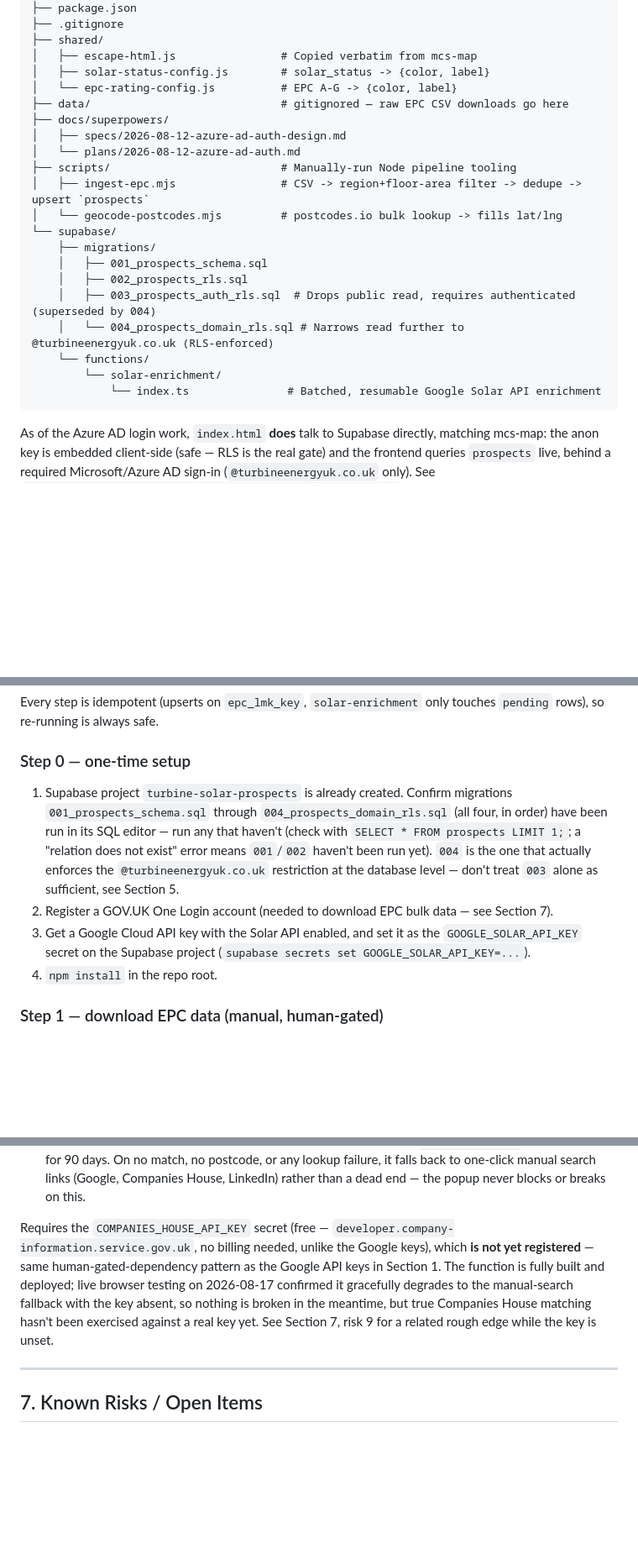
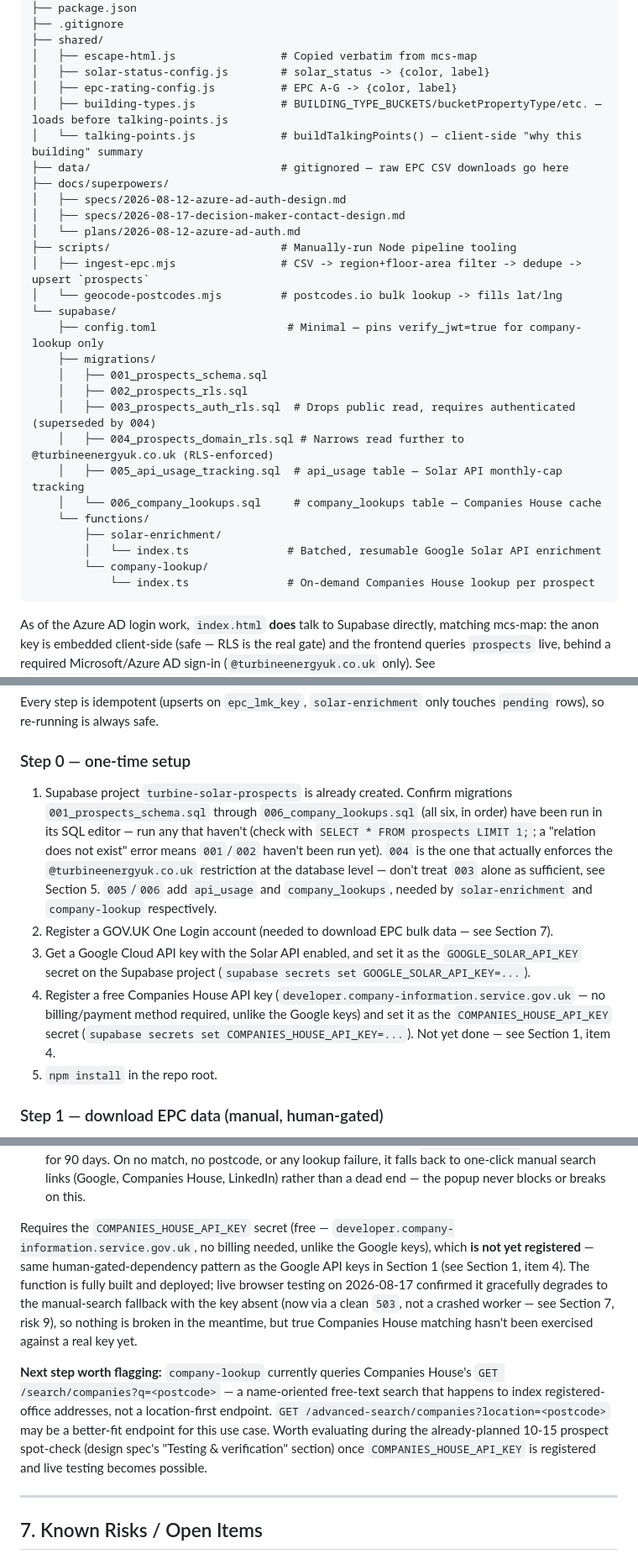
Before and after one commit to CatchSit/turbine-solar-prospects, a Markdown page: HANDOVER.md, 3 parts joined by grey strips. Shown at 84% size. Rendered like a GitHub page; blank space fills up the shorter version.

Commit message:
Update HANDOVER.md for company-lookup security fix and current file tree
- Add COMPANIES_HOUSE_API_KEY to Section 1's main blocker list (was only
  documented in Sections 5/6/8 and the risk list).
- Update Section 3's file tree: supabase/functions/company-lookup/,
  shared/talking-points.js, shared/building-types.js, supabase/config.toml,
  and migrations 005/006 (previously stopped at 004).
- Section 4 Step 0: migrations "001 through 004" -> "001 through 006";
  add a step for registering COMPANIES_HOUSE_API_KEY alongside the
  existing Google key step.
- Replace risk 9 (the CORS-preflight-500 rough edge) — fixed at the code
  level this pass — with a note on the postcode/domain-check security fix,
  mirroring the existing 003->004 RLS history.
- Add a next-step note under Section 6: company-lookup currently uses
  /search/companies?q=<postcode> (name-oriented, happens to index
  addresses); /advanced-search/companies?location=<postcode> may fit
  better — worth evaluating during the already-planned spot-check once
  the API key is live.

Co-Authored-By: Claude Sonnet 5 <noreply@anthropic.com>

````diff
--- a/HANDOVER.md
+++ b/HANDOVER.md
@@ -55,23 +56,31 @@ turbine-solar-prospects/
 ├── shared/
 │   ├── escape-html.js                # Copied verbatim from mcs-map
 │   ├── solar-status-config.js        # solar_status -> {color, label}
-│   └── epc-rating-config.js          # EPC A-G -> {color, label}
+│   ├── epc-rating-config.js          # EPC A-G -> {color, label}
+│   ├── building-types.js             # BUILDING_TYPE_BUCKETS/bucketPropertyType/etc. — loads before talking-points.js
+│   └── talking-points.js             # buildTalkingPoints() — client-side "why this building" summary
 ├── data/                             # gitignored — raw EPC CSV downloads go here
 ├── docs/superpowers/
 │   ├── specs/2026-08-12-azure-ad-auth-design.md
+│   ├── specs/2026-08-17-decision-maker-contact-design.md
 │   └── plans/2026-08-12-azure-ad-auth.md
 ├── scripts/                          # Manually-run Node pipeline tooling
 │   ├── ingest-epc.mjs                # CSV -> region+floor-area filter -> dedupe -> upsert `prospects`
 │   └── geocode-postcodes.mjs         # postcodes.io bulk lookup -> fills lat/lng
 └── supabase/
+    ├── config.toml                    # Minimal — pins verify_jwt=true for company-lookup only
     ├── migrations/
     │   ├── 001_prospects_schema.sql
     │   ├── 002_prospects_rls.sql
     │   ├── 003_prospects_auth_rls.sql  # Drops public read, requires authenticated (superseded by 004)
-    │   └── 004_prospects_domain_rls.sql # Narrows read further to @turbineenergyuk.co.uk (RLS-enforced)
+    │   ├── 004_prospects_domain_rls.sql # Narrows read further to @turbineenergyuk.co.uk (RLS-enforced)
+    │   ├── 005_api_usage_tracking.sql  # api_usage table — Solar API monthly-cap tracking
+    │   └── 006_company_lookups.sql     # company_lookups table — Companies House cache
     └── functions/
-        └── solar-enrichment/
-            └── index.ts               # Batched, resumable Google Solar API enrichment
+        ├── solar-enrichment/
+        │   └── index.ts               # Batched, resumable Google Solar API enrichment
+        └── company-lookup/
+            └── index.ts               # On-demand Companies House lookup per prospect
 ```
 
 As of the Azure AD login work, `index.html` **does** talk to Supabase directly, matching mcs-map: the anon key is embedded client-side (safe — RLS is the real gate) and the frontend queries `prospects` live, behind a required Microsoft/Azure AD sign-in (`@turbineenergyuk.co.uk` only). See `docs/superpowers/specs/2026-08-12-azure-ad-auth-design.md` for the full design. The pipeline scripts (ingest, geocode, solar-enrichment) still write server-side using the service-role key, unaffected by this change.
@@ -83,10 +92,11 @@ As of the Azure AD login work, `index.html` **does** talk to Supabase directly,
 Every step is idempotent (upserts on `epc_lmk_key`, `solar-enrichment` only touches `pending` rows), so re-running is always safe.
 
 ### Step 0 — one-time setup
-1. Supabase project `turbine-solar-prospects` is already created. Confirm migrations `001_prospects_schema.sql` through `004_prospects_domain_rls.sql` (all four, in order) have been run in its SQL editor — run any that haven't (check with `SELECT * FROM prospects LIMIT 1;`; a "relation does not exist" error means `001`/`002` haven't been run yet). `004` is the one that actually enforces the `@turbineenergyuk.co.uk` restriction at the database level — don't treat `003` alone as sufficient, see Section 5.
+1. Supabase project `turbine-solar-prospects` is already created. Confirm migrations `001_prospects_schema.sql` through `006_company_lookups.sql` (all six, in order) have been run in its SQL editor — run any that haven't (check with `SELECT * FROM prospects LIMIT 1;`; a "relation does not exist" error means `001`/`002` haven't been run yet). `004` is the one that actually enforces the `@turbineenergyuk.co.uk` restriction at the database level — don't treat `003` alone as sufficient, see Section 5. `005`/`006` add `api_usage` and `company_lookups`, needed by `solar-enrichment` and `company-lookup` respectively.
 2. Register a GOV.UK One Login account (needed to download EPC bulk data — see Section 7).
 3. Get a Google Cloud API key with the Solar API enabled, and set it as the `GOOGLE_SOLAR_API_KEY` secret on the Supabase project (`supabase secrets set GOOGLE_SOLAR_API_KEY=...`).
-4. `npm install` in the repo root.
+4. Register a free Companies House API key (`developer.company-information.service.gov.uk` — no billing/payment method required, unlike the Google keys) and set it as the `COMPANIES_HOUSE_API_KEY` secret (`supabase secrets set COMPANIES_HOUSE_API_KEY=...`). Not yet done — see Section 1, item 4.
+5. `npm install` in the repo root.
 
 ### Step 1 — download EPC data (manual, human-gated)
 Go to https://get-energy-performance-data.communities.gov.uk/, sign in, download the **non-domestic certificates** bulk CSV per year (England & Wales) — not "recommendations", that's a different, unused dataset (see Section 7, risk 1). Save into `data/` (gitignored).
@@ -166,7 +176,9 @@ No radius circle (no obvious Turbine Energy depot location yet — ask the clien
 - **Talking points** — a client-side-only "why this building" summary generated by `shared/talking-points.js` from data already on the row (EPC rating/efficiency, floor area + building-type bucket, and — once solar enrichment has run — real `solar_max_panels`/`solar_yearly_energy_kwh`, no invented £ figures). No network call, always renders.
 - **Company match** — fired automatically (fire-and-forget, its own loading state) via a new `company-lookup` Edge Function that looks up Companies House for a plausible company + current directors registered at the prospect's postcode, caching the result in the new `company_lookups` table (Section 5) for 90 days. On no match, no postcode, or any lookup failure, it falls back to one-click manual search links (Google, Companies House, LinkedIn) rather than a dead end — the popup never blocks or breaks on this.
 
-Requires the `COMPANIES_HOUSE_API_KEY` secret (free — `developer.company-information.service.gov.uk`, no billing needed, unlike the Google keys), which **is not yet registered** — same human-gated-dependency pattern as the Google API keys in Section 1. The function is fully built and deployed; live browser testing on 2026-08-17 confirmed it gracefully degrades to the manual-search fallback with the key absent, so nothing is broken in the meantime, but true Companies House matching hasn't been exercised against a real key yet. See Section 7, risk 9 for a related rough edge while the key is unset.
+Requires the `COMPANIES_HOUSE_API_KEY` secret (free — `developer.company-information.service.gov.uk`, no billing needed, unlike the Google keys), which **is not yet registered** — same human-gated-dependency pattern as the Google API keys in Section 1 (see Section 1, item 4). The function is fully built and deployed; live browser testing on 2026-08-17 confirmed it gracefully degrades to the manual-search fallback with the key absent (now via a clean `503`, not a crashed worker — see Section 7, risk 9), so nothing is broken in the meantime, but true Companies House matching hasn't been exercised against a real key yet.
+
+**Next step worth flagging:** `company-lookup` currently queries Companies House's `GET /search/companies?q=<postcode>` — a name-oriented free-text search that happens to index registered-office addresses, not a location-first endpoint. `GET /advanced-search/companies?location=<postcode>` may be a better-fit endpoint for this use case. Worth evaluating during the already-planned 10-15 prospect spot-check (design spec's "Testing & verification" section) once `COMPANIES_HOUSE_API_KEY` is registered and live testing becomes possible.
 
 ---
 
````
Also changed, not shown: other parts of HANDOVER.md (+2 -1 lines).
